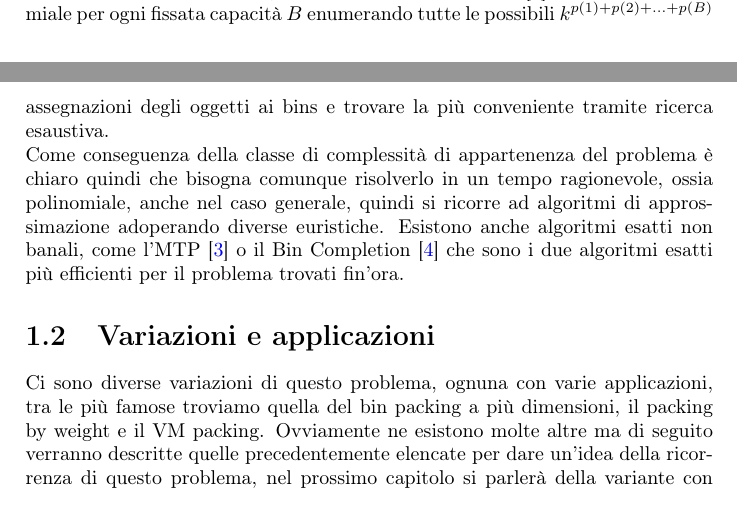
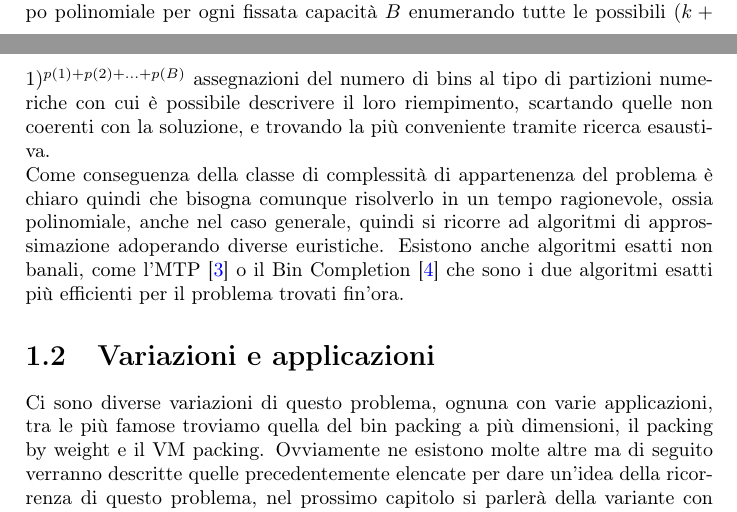
Before and after one commit to Pur2all/Bin-Packing-Problem-Analysis, a LaTeX thesis (Thesis/Tesi.tex, which reads Thesis/Chapters/Chapter01.tex): two parts of pages 7 and 8 of 31, joined at a grey line, cut so that both start at the same text. Compiled offline with pdfLaTeX.

Commit message:
Fixed an error

```diff
--- a/Thesis/Chapters/Chapter01.tex
+++ b/Thesis/Chapters/Chapter01.tex
@@ -84,8 +84,9 @@ Nello specifico è un problema strongly NP-complete e questo può essere provato
 problema strongly NP-complete, ovvero il 3-partition. \\
 Nonostante ciò comunque è possibile risolvere il problema del bin packing in tempo pseudo-polinomiale per ogni numero di
 bins fissato $ \geq 2 $ \cite{BinPackingFixedSize}, e in tempo polinomiale per
-ogni fissata capacità $ B $ enumerando tutte le possibili $ k^{p(1) + p(2) + ... + p(B)} $ assegnazioni degli oggetti ai
-bins e trovare la più conveniente tramite ricerca esaustiva. \\
+ogni fissata capacità $ B $ enumerando tutte le possibili $ (k+1)^{p(1) + p(2) + ... + p(B)} $ assegnazioni del numero di bins al
+tipo di partizioni numeriche con cui è possibile descrivere il loro riempimento, scartando quelle non coerenti con la soluzione,
+e trovando la più conveniente tramite ricerca esaustiva. \\
 Come conseguenza della classe di complessità di appartenenza del problema è chiaro quindi che bisogna comunque risolverlo
 in un tempo ragionevole, ossia polinomiale, anche nel caso generale, quindi si ricorre ad algoritmi
 di approssimazione adoperando diverse euristiche.
```
